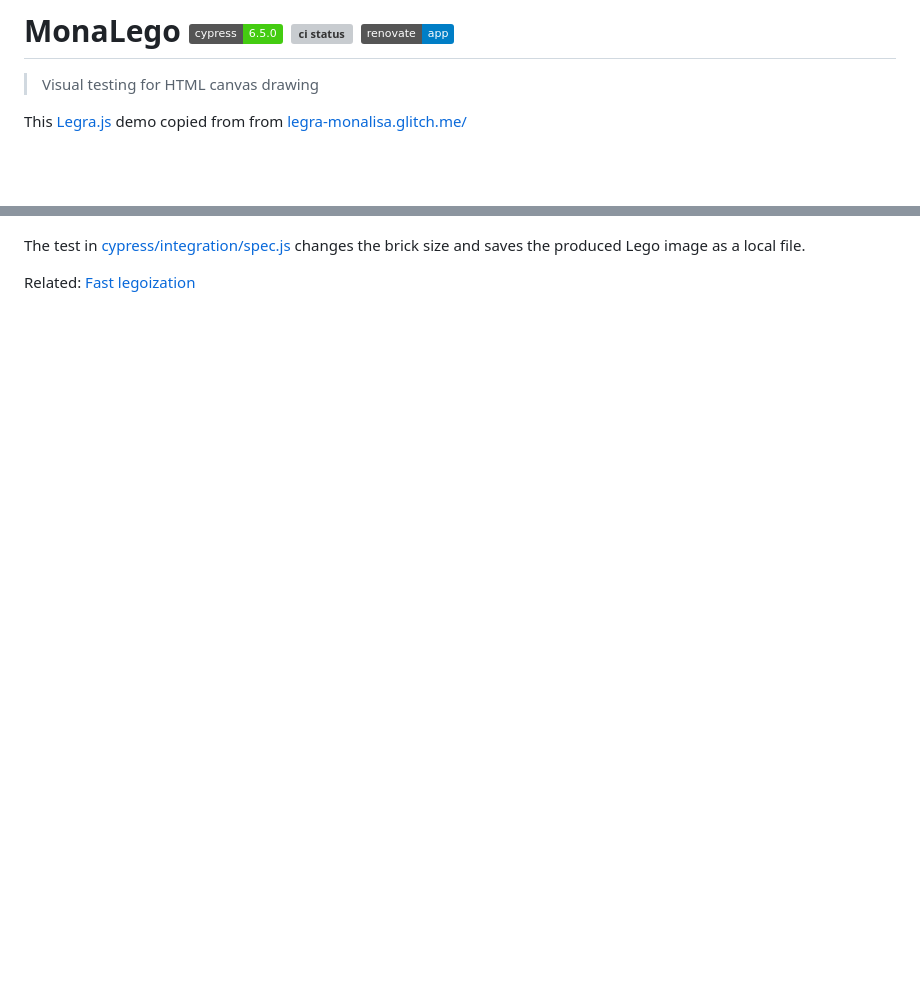
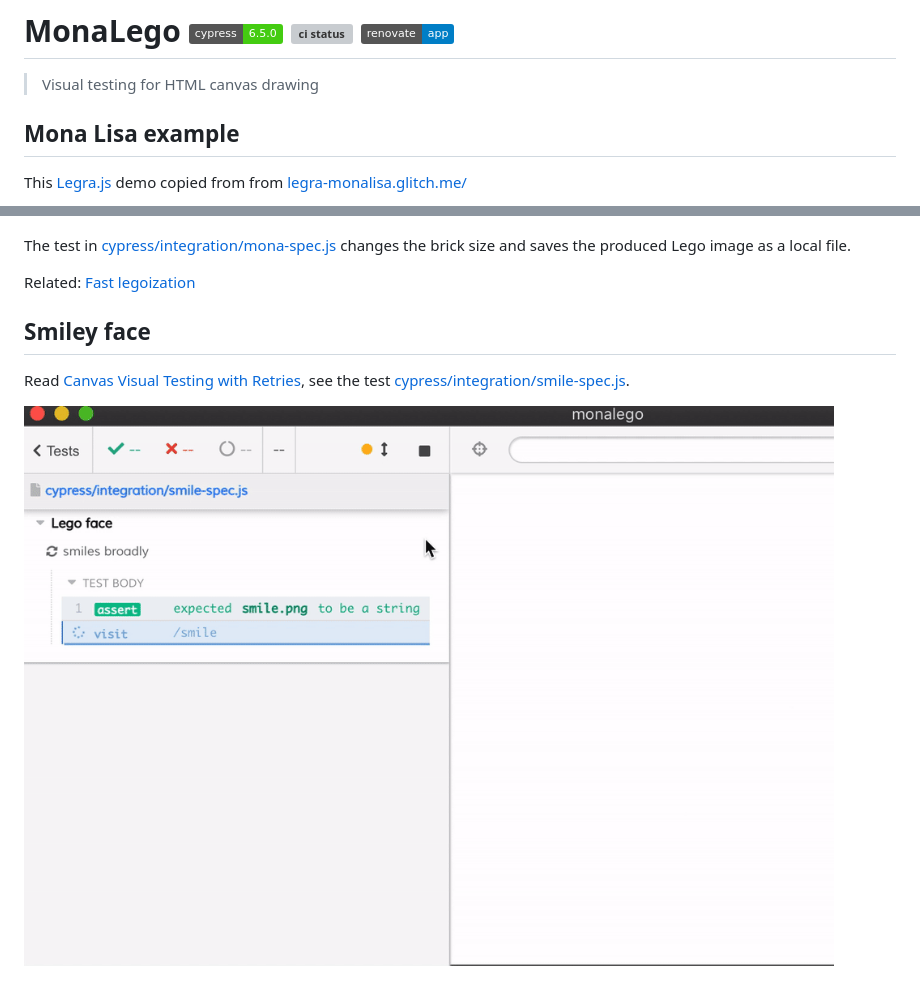
Before and after one commit to bahmutov/monalego, a Markdown page: README.md, 2 parts joined by grey strips. Drawn GitHub-style; pictures changed too: gif/recurse-smile.gif (added); badges without logos; blank space fills up the shorter version; grey boxes are pictures that could not be loaded.

```diff
--- a/README.md
+++ b/README.md
@@ -1,13 +1,21 @@
 # MonaLego ![cypress version](https://img.shields.io/badge/cypress-6.5.0-brightgreen) [![ci status][ci image]][ci url] [![renovate-app badge][renovate-badge]][renovate-app]
 > Visual testing for HTML canvas drawing
+
+## Mona Lisa example
 
 This [Legra.js](https://legrajs.com/) demo copied from from [legra-monalisa.glitch.me/](https://legra-monalisa.glitch.me/)
 
 ![MonaLego](./images/canvas-6.png)
 
-The test in [cypress/integration/spec.js](./cypress/integration/spec.js) changes the brick size and saves the produced Lego image as a local file.
+The test in [cypress/integration/mona-spec.js](./cypress/integration/mona-spec.js) changes the brick size and saves the produced Lego image as a local file.
 
 Related: [Fast legoization](https://glebbahmutov.com/blog/fast-legoization/)
+
+## Smiley face
+
+Read [Canvas Visual Testing with Retries](https://glebbahmutov.com/blog/canvas-testing/), see the test [cypress/integration/smile-spec.js](./cypress/integration/smile-spec.js).
+
+![Visual canvas testing](./gif/recurse-smile.gif)
 
 [ci image]: https://github.com/bahmutov/monalego/workflows/main/badge.svg?branch=main
 [ci url]: https://github.com/bahmutov/monalego/actions
```
